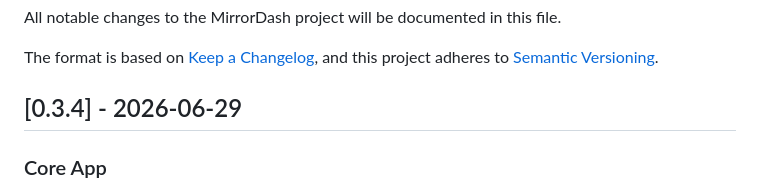
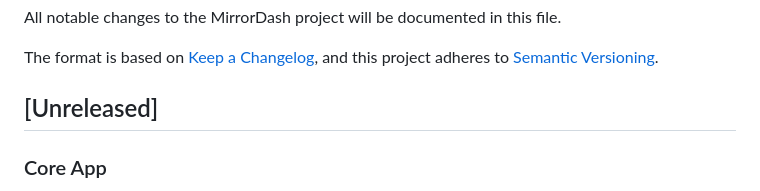
Before and after one commit to Menturan/MirrorDash, a Markdown page: CHANGELOG.md, the part around one of its changes. Rendered like a GitHub page.

Commit message:
docs(core): update CHANGELOG for cursor fix

```diff
--- a/CHANGELOG.md
+++ b/CHANGELOG.md
@@ -4,7 +4,7 @@ All notable changes to the MirrorDash project will be documented in this file.
 
 The format is based on [Keep a Changelog](https://keepachangelog.com/en/1.0.0/),
 and this project adheres to [Semantic Versioning](https://semver.org/spec/v2.0.0.html).
-## [0.3.4] - 2026-06-29
+## [Unreleased]
 
 ### Core App
 - Match correct final image artifact in github workflow release step (aa9604d)
```
Also changed, not shown: other parts of CHANGELOG.md (+68 -0 lines).
